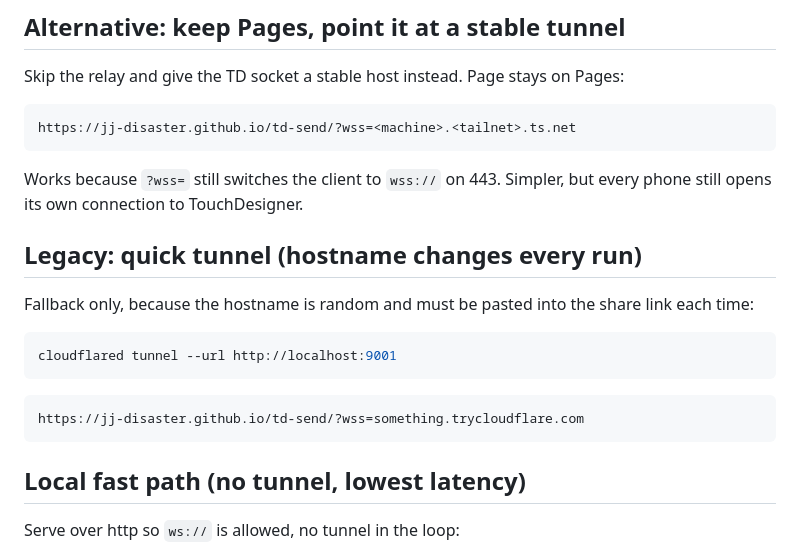
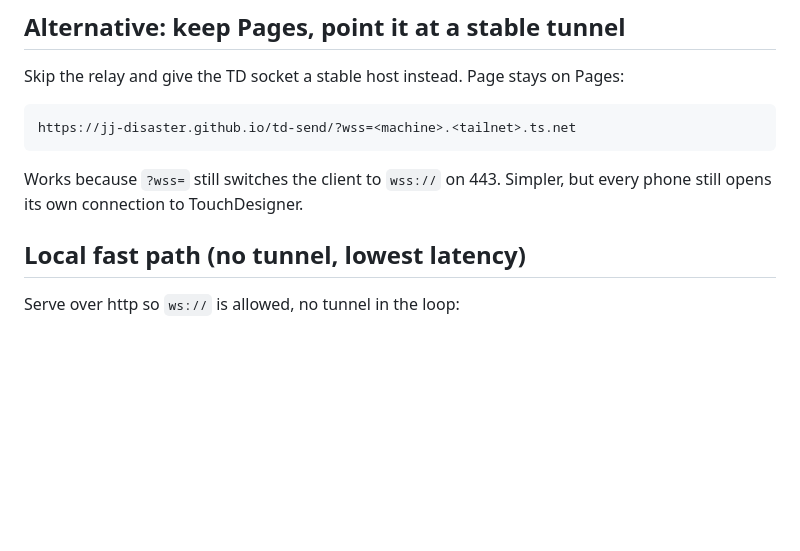
Before and after one commit to jj-disaster/td-send, a Markdown page: README.md, the part around the change. Drawn GitHub-style; blank space fills up the shorter version.

Commit message:
Drop cloudflare quick tunnel from docs; funnel is the only public route

````diff
--- a/README.md
+++ b/README.md
@@ -95,19 +95,6 @@ https://jj-disaster.github.io/td-send/?wss=<machine>.<tailnet>.ts.net
 
 Works because `?wss=` still switches the client to `wss://` on 443. Simpler, but
 every phone still opens its own connection to TouchDesigner.
-
-## Legacy: quick tunnel (hostname changes every run)
-
-Fallback only, because the hostname is random and must be pasted into the share
-link each time:
-
-```bash
-cloudflared tunnel --url http://localhost:9001
-```
-
-```
-https://jj-disaster.github.io/td-send/?wss=something.trycloudflare.com
-```
 
 ## Local fast path (no tunnel, lowest latency)
 
````
Also changed, not shown: AGENTS.md (+4 -2 lines).
